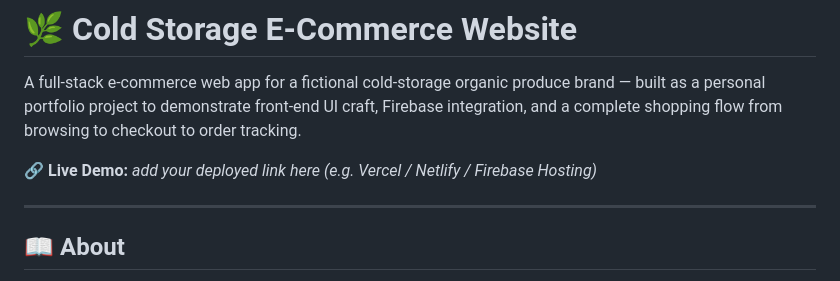
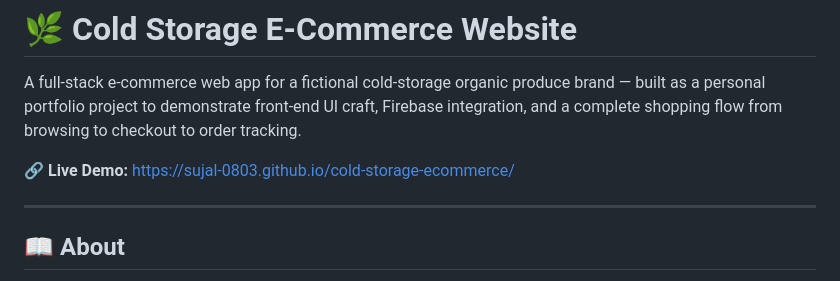
Before and after one commit to Sujal-0803/cold-storage-ecommerce, a Markdown page: README.md, the part around the change. Drawn GitHub-style.

```diff
--- a/README.md
+++ b/README.md
@@ -2,7 +2,7 @@
 
 A full-stack e-commerce web app for a fictional cold-storage organic produce brand — built as a personal portfolio project to demonstrate front-end UI craft, Firebase integration, and a complete shopping flow from browsing to checkout to order tracking.
 
-**🔗 Live Demo:** _add your deployed link here (e.g. Vercel / Netlify / Firebase Hosting)_
+**🔗 Live Demo:** https://sujal-0803.github.io/cold-storage-ecommerce/
 
 ---
 
```
